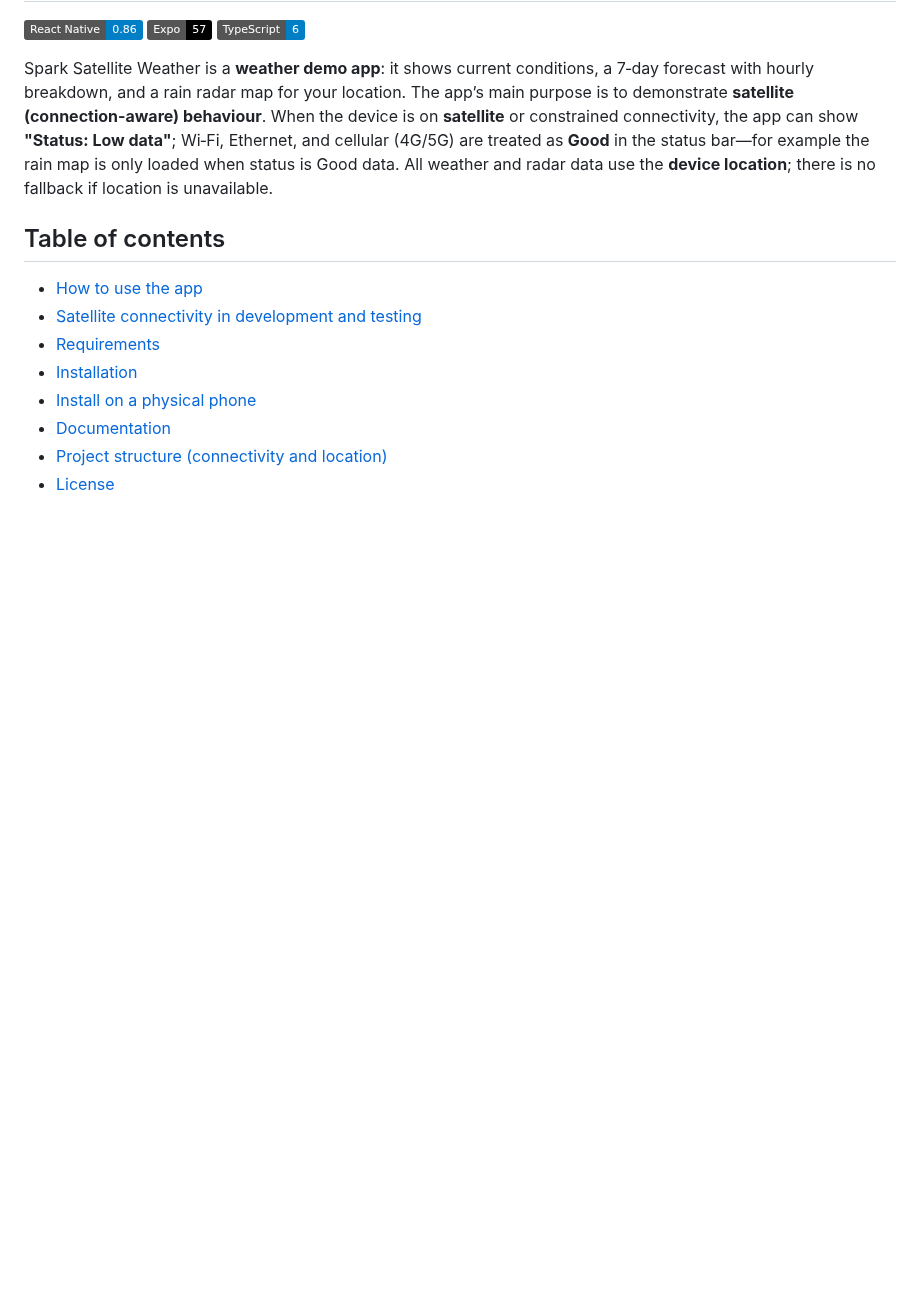
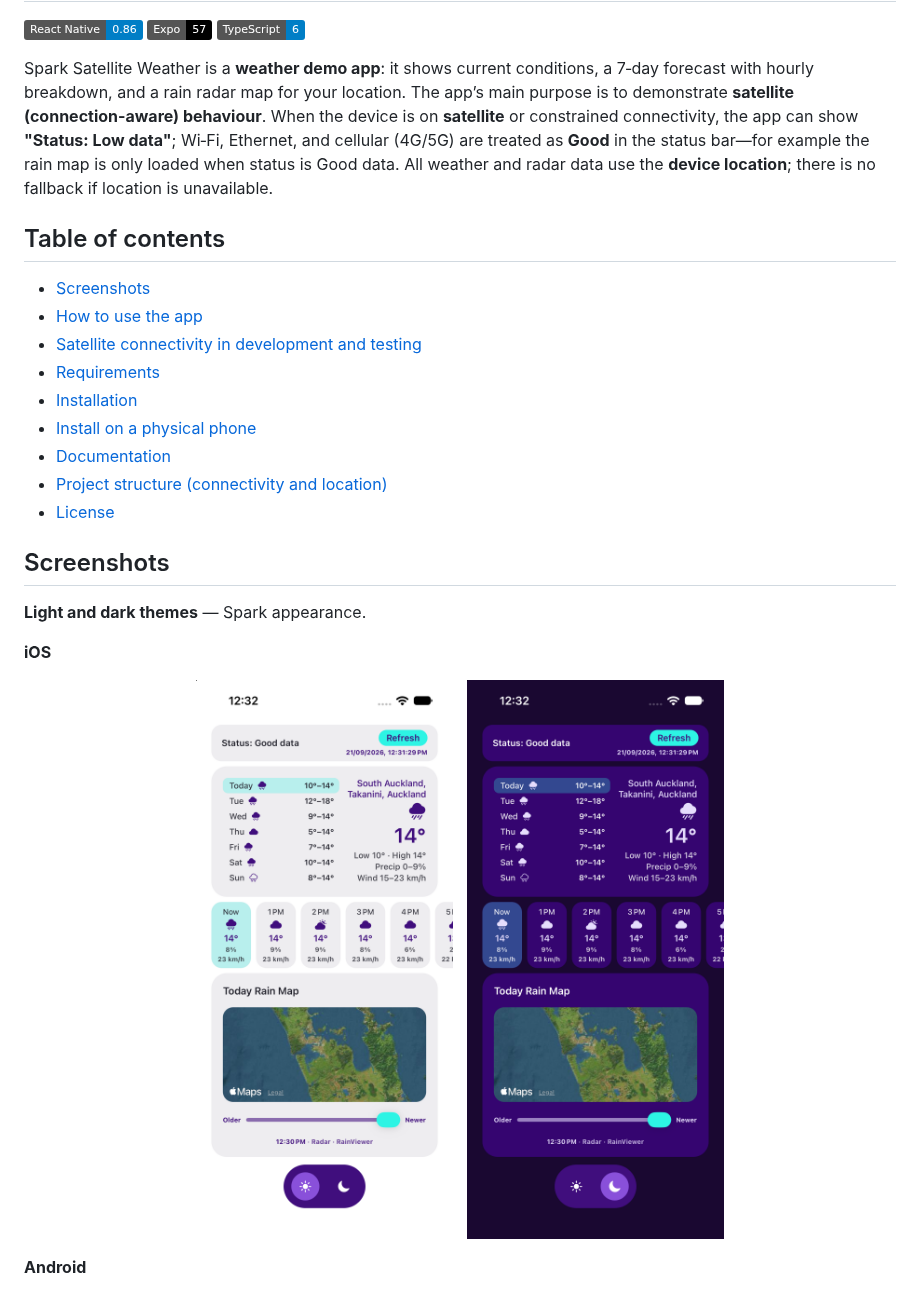
Before and after one commit to AKQAAPAC/spark-satellite-app-react-native, a Markdown page: README.md, the part around one of its changes. Drawn GitHub-style; pictures changed too: docs/screenshots/ios-dark-theme.png (added), docs/screenshots/ios-light-theme.png (added); badges without logos; blank space fills up the shorter version.

Commit message:
Add screenshots for iOS and Android light/dark themes to README.md

```diff
--- a/README.md
+++ b/README.md
@@ -8,6 +8,7 @@ Spark Satellite Weather is a **weather demo app**: it shows current conditions,
 
 ## Table of contents
 
+- [Screenshots](#screenshots)
 - [How to use the app](#how-to-use-the-app)
 - [Satellite connectivity in development and testing](#satellite-connectivity-in-development-and-testing)
 - [Requirements](#requirements)
@@ -16,3 +17,18 @@ Spark Satellite Weather is a **weather demo app**: it shows current conditions,
 - [Documentation](#documentation)
 - [Project structure (connectivity and location)](#project-structure-connectivity-and-location)
 - [License](#license)
+
+## Screenshots
+
+**Light and dark themes** — Spark appearance.
+
+**iOS**
+
+<p align="center">
+  <img src="docs/screenshots/ios-light-theme.png" alt="iOS light theme — home screen with forecast, hourly strip, and rain map" width="280">
+  &nbsp;
+  <img src="docs/screenshots/ios-dark-theme.png" alt="iOS dark theme — home screen with forecast, hourly strip, and rain map" width="280">
+</p>
+
+**Android**
+
```
Also changed, not shown: other parts of README.md (+5 -0 lines), docs/screenshots/android-dark-theme.png (added), docs/screenshots/android-light-theme.png (added).
